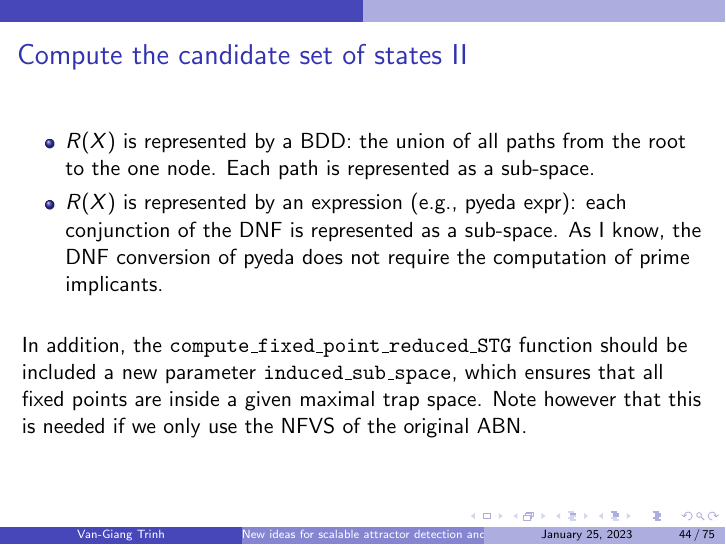
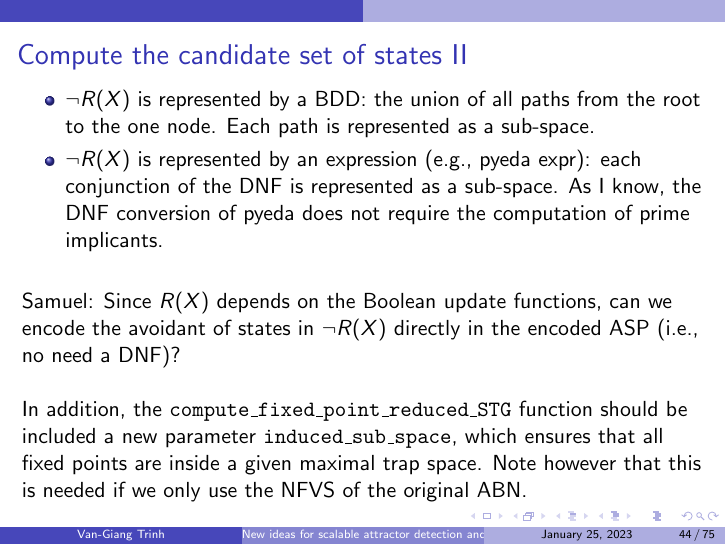
Before and after one commit to jcrozum/biobalm, LaTeX slides (Slides/ideas.tex): page 115 of 146. Compiled offline with pdfLaTeX.

Commit message:
update slides

```diff
--- a/Slides/ideas.tex
+++ b/Slides/ideas.tex
@@ -1241,13 +1241,17 @@ Specifically, we can ignore states belonging:
 
 \hspace{0cm}
 
-Actually, we only need to find the DNF of \(R(X)\).
+Actually, we only need to find the DNF of \(\neg R(X)\).
 The computation of prime implicants is \blue{not necessary}.
 There are two cases:
 \begin{itemize}
-  \item \(R(X)\) is represented by a BDD: the union of all paths from the root to the one node. Each path is represented as a sub-space.
-  \item \(R(X)\) is represented by an expression (e.g., pyeda expr): each conjunction of the DNF is represented as a sub-space. As I know, the DNF conversion of pyeda does not require the computation of prime implicants.
+  \item \(\neg R(X)\) is represented by a BDD: the union of all paths from the root to the one node. Each path is represented as a sub-space.
+  \item \(\neg R(X)\) is represented by an expression (e.g., pyeda expr): each conjunction of the DNF is represented as a sub-space. As I know, the DNF conversion of pyeda does not require the computation of prime implicants.
 \end{itemize}
+
+\hspace{0cm}
+
+Samuel: Since \(R(X)\) depends on the Boolean update functions, can we encode the avoidant of states in \(\neg R(X)\) directly in the encoded ASP (i.e., no need a DNF)?
 
 \hspace{0cm}
 
```
Also changed, not shown: Slides/ideas.pdf (added).
